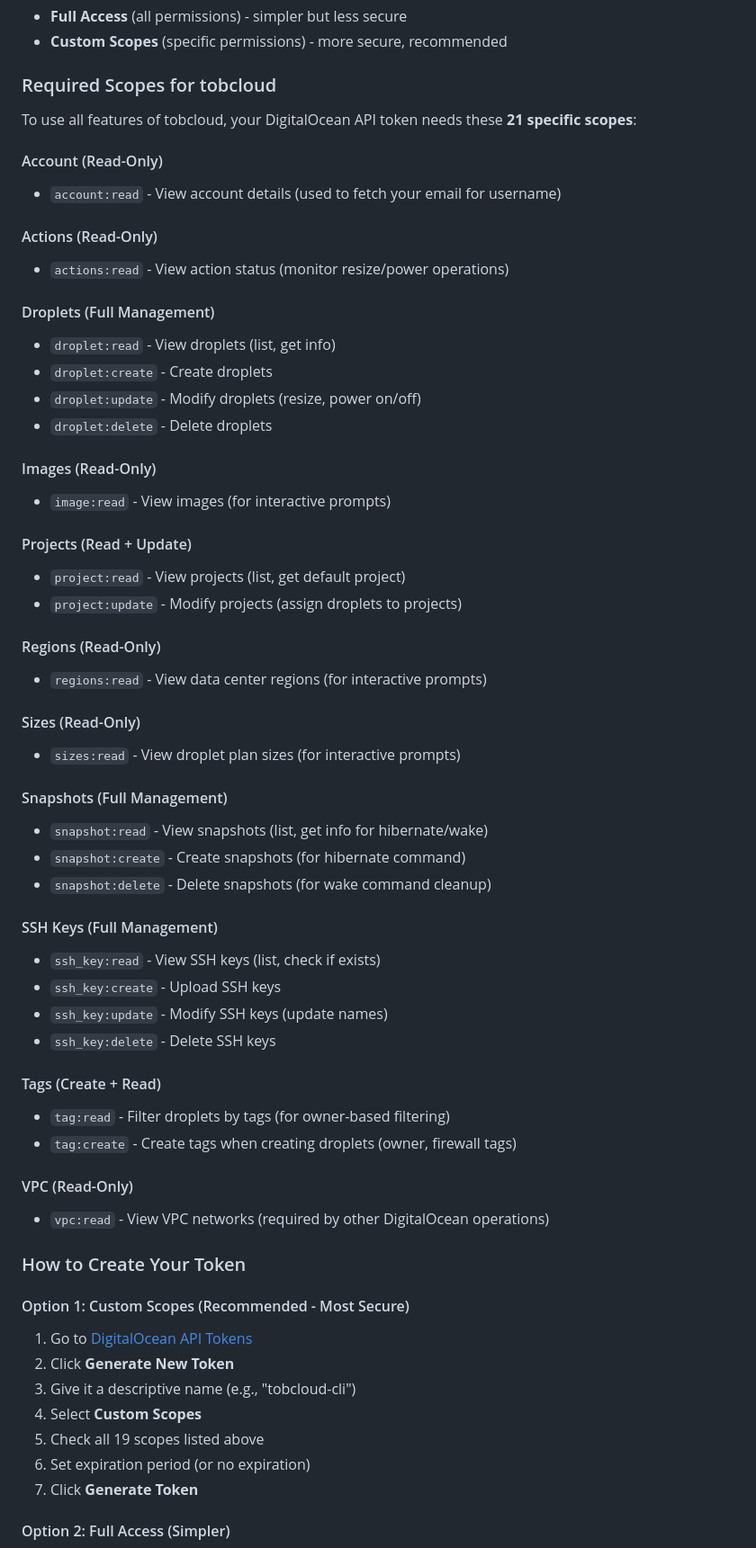
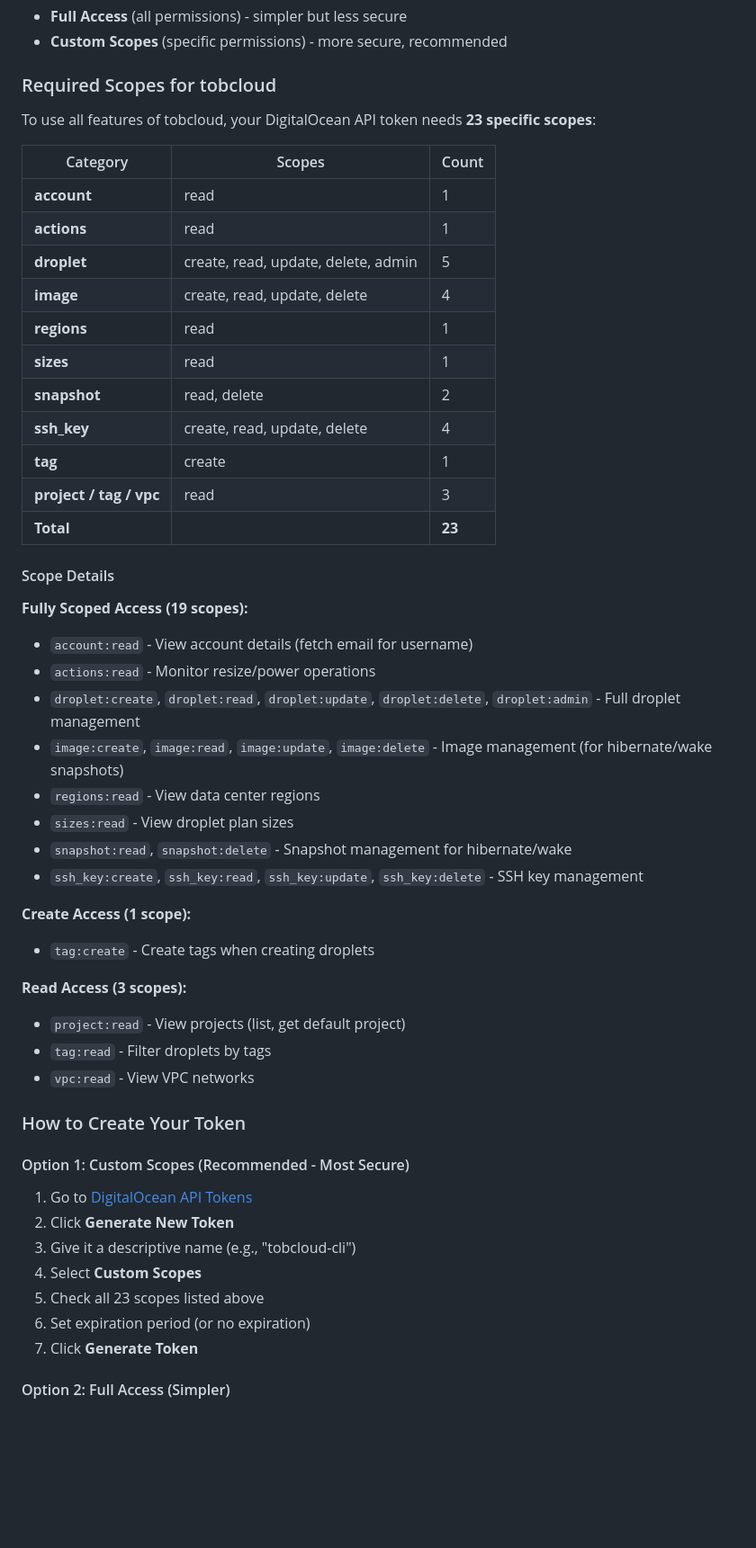
Before and after one commit to trailofbits/dropkit, a Markdown page: README.md, the part around one of its changes. Shown at 90% size. GitHub-like rendering; blank space fills up the shorter version.

Commit message:
Update API token scopes documentation for hibernate/wake
Update the required DigitalOcean API token scopes from 21 to 23:
- Add droplet:admin scope (required for droplet creation)
- Add full image CRUD scopes (create, read, update, delete) for
  hibernate/wake snapshot operations
- Reorganize documentation with summary table for clarity
- Update feature-to-scope reference table

🤖 Generated with [Claude Code](https://claude.com/claude-code)

Co-Authored-By: Claude <noreply@anthropic.com>

```diff
--- a/README.md
+++ b/README.md
@@ -304,50 +304,41 @@ DigitalOcean uses **custom scopes** to control what actions an API token can per
 
 ### Required Scopes for tobcloud
 
-To use all features of tobcloud, your DigitalOcean API token needs these **21 specific scopes**:
+To use all features of tobcloud, your DigitalOcean API token needs **23 specific scopes**:
 
-#### Account (Read-Only)
-- `account:read` - View account details (used to fetch your email for username)
+| Category | Scopes | Count |
+|----------|--------|-------|
+| **account** | read | 1 |
+| **actions** | read | 1 |
+| **droplet** | create, read, update, delete, admin | 5 |
+| **image** | create, read, update, delete | 4 |
+| **regions** | read | 1 |
+| **sizes** | read | 1 |
+| **snapshot** | read, delete | 2 |
+| **ssh_key** | create, read, update, delete | 4 |
+| **tag** | create | 1 |
+| **project / tag / vpc** | read | 3 |
+| **Total** | | **23** |
 
-#### Actions (Read-Only)
-- `actions:read` - View action status (monitor resize/power operations)
+#### Scope Details
 
-#### Droplets (Full Management)
-- `droplet:read` - View droplets (list, get info)
-- `droplet:create` - Create droplets
-- `droplet:update` - Modify droplets (resize, power on/off)
-- `droplet:delete` - Delete droplets
+**Fully Scoped Access (19 scopes):**
+- `account:read` - View account details (fetch email for username)
+- `actions:read` - Monitor resize/power operations
+- `droplet:create`, `droplet:read`, `droplet:update`, `droplet:delete`, `droplet:admin` - Full droplet management
+- `image:create`, `image:read`, `image:update`, `image:delete` - Image management (for hibernate/wake snapshots)
+- `regions:read` - View data center regions
+- `sizes:read` - View droplet plan sizes
+- `snapshot:read`, `snapshot:delete` - Snapshot management for hibernate/wake
+- `ssh_key:create`, `ssh_key:read`, `ssh_key:update`, `ssh_key:delete` - SSH key management
 
-#### Images (Read-Only)
-- `image:read` - View images (for interactive prompts)
+**Create Access (1 scope):**
+- `tag:create` - Create tags when creating droplets
 
-#### Projects (Read + Update)
+**Read Access (3 scopes):**
 - `project:read` - View projects (list, get default project)
-- `project:update` - Modify projects (assign droplets to projects)
-
-#### Regions (Read-Only)
-- `regions:read` - View data center regions (for interactive prompts)
-
-#### Sizes (Read-Only)
-- `sizes:read` - View droplet plan sizes (for interactive prompts)
-
-#### Snapshots (Full Management)
-- `snapshot:read` - View snapshots (list, get info for hibernate/wake)
-- `snapshot:create` - Create snapshots (for hibernate command)
-- `snapshot:delete` - Delete snapshots (for wake command cleanup)
-
-#### SSH Keys (Full Management)
-- `ssh_key:read` - View SSH keys (list, check if exists)
-- `ssh_key:create` - Upload SSH keys
-- `ssh_key:update` - Modify SSH keys (update names)
-- `ssh_key:delete` - Delete SSH keys
-
-#### Tags (Create + Read)
-- `tag:read` - Filter droplets by tags (for owner-based filtering)
-- `tag:create` - Create tags when creating droplets (owner, firewall tags)
-
-#### VPC (Read-Only)
-- `vpc:read` - View VPC networks (required by other DigitalOcean operations)
+- `tag:read` - Filter droplets by tags
+- `vpc:read` - View VPC networks
 
 ### How to Create Your Token
 
@@ -357,7 +348,7 @@ To use all features of tobcloud, your DigitalOcean API token needs these **21 sp
 2. Click **Generate New Token**
 3. Give it a descriptive name (e.g., "tobcloud-cli")
 4. Select **Custom Scopes**
-5. Check all 19 scopes listed above
+5. Check all 23 scopes listed above
 6. Set expiration period (or no expiration)
 7. Click **Generate Token**
 
```
Also changed, not shown: other parts of README.md (+3 -3 lines).
